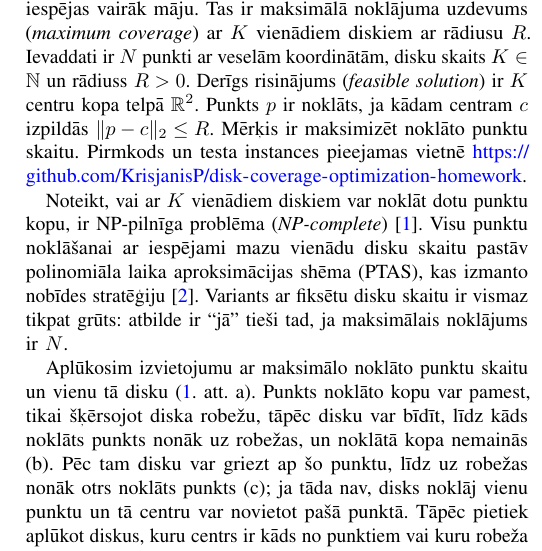
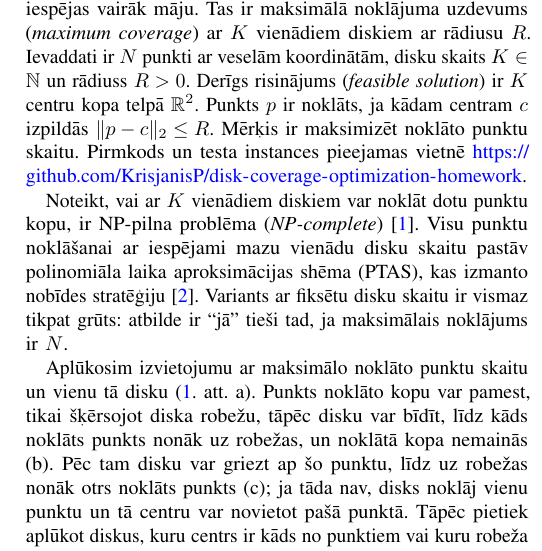
Before and after one commit to KrisjanisP/disk-coverage-optimization-homework, a LaTeX paper (report/main.tex): part of one column of page 1 of 2, cut so that both start at the same text. Compiled offline with pdfLaTeX.

Commit message:
Keep NP-pilna as the Latvian term.
Co-authored-by: Cursor <cursoragent@cursor.com>

```diff
--- a/report/main.tex
+++ b/report/main.tex
@@ -49,7 +49,7 @@ Punkts $p$ ir noklāts, ja kādam centram $c$ izpildās $\|p-c\|_2\le R$.
 Mērķis ir maksimizēt noklāto punktu skaitu.
 Pirmkods un testa instances pieejamas vietnē \url{https://github.com/KrisjanisP/disk-coverage-optimization-homework}.
 
-Noteikt, vai ar $K$ vienādiem diskiem var noklāt dotu punktu kopu, ir NP-pilnīga problēma (\textit{NP-complete})~\cite{Megiddo1984}.
+Noteikt, vai ar $K$ vienādiem diskiem var noklāt dotu punktu kopu, ir NP-pilna problēma (\textit{NP-complete})~\cite{Megiddo1984}.
 Visu punktu noklāšanai ar iespējami mazu vienādu disku skaitu pastāv polinomiāla laika aproksimācijas shēma (PTAS), kas izmanto nobīdes stratēģiju~\cite{Hochbaum1985}.
 Variants ar fiksētu disku skaitu ir vismaz tikpat grūts: atbilde ir ``jā'' tieši tad, ja maksimālais noklājums ir $N$.
 
```
Also changed, not shown: report/main.pdf.
